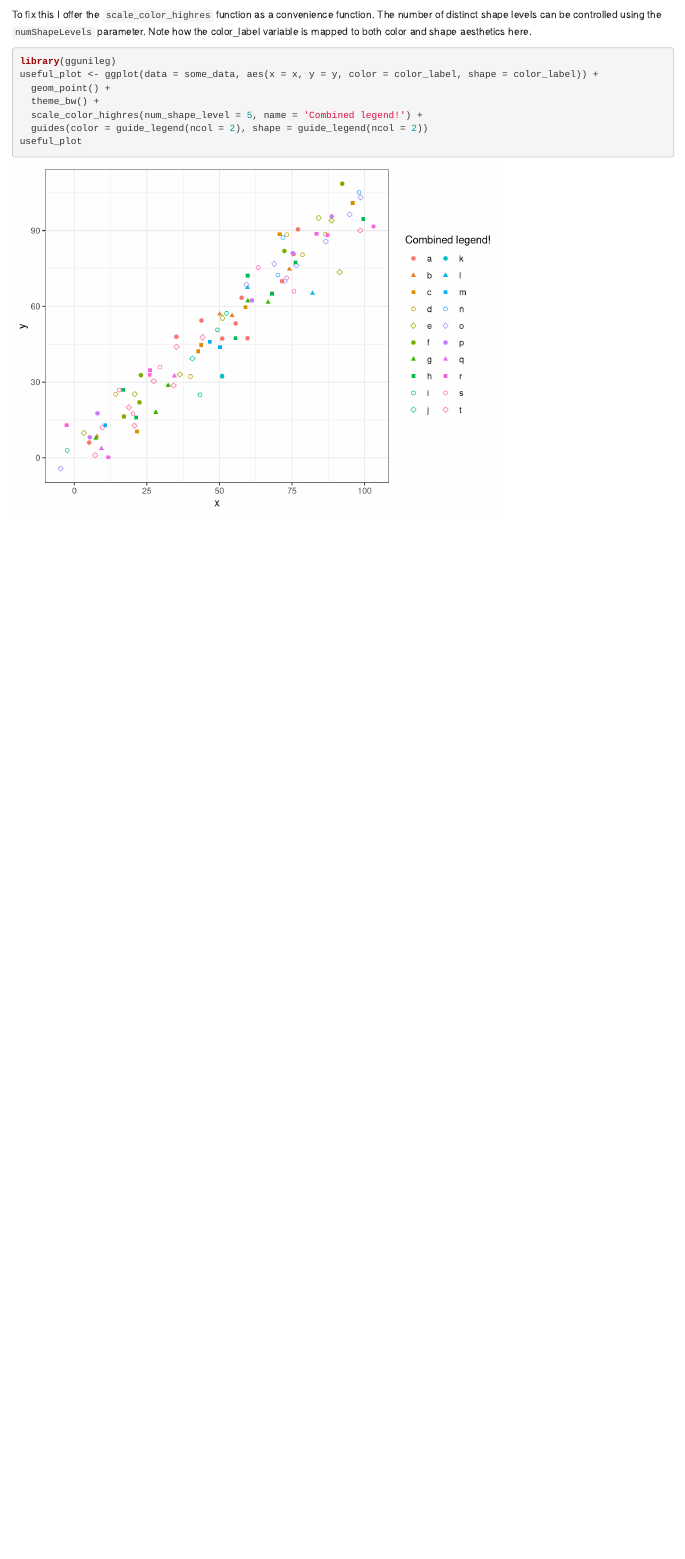
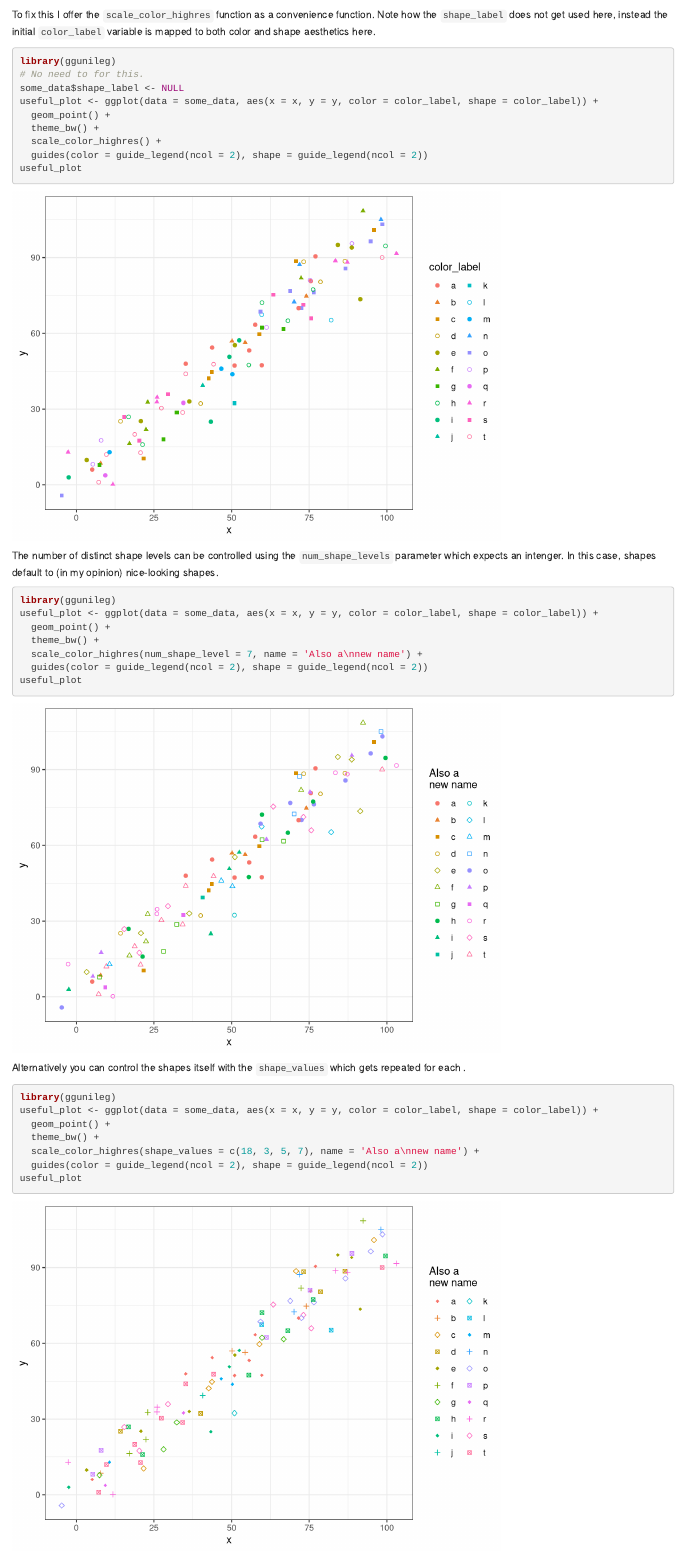
Before and after one commit to karchern/ggunileg, an R Markdown document (generateREADME.rmd): the page in a window 1100 px wide, from 1460 px down. Rendered offline with R 4.5, knitr and Pandoc, with nearby package versions; code that draws random numbers runs with fixed seeds of ours.

Commit message:
updating README

````diff
--- a/generateREADME.rmd
+++ b/generateREADME.rmd
@@ -23,14 +23,41 @@ still_bad_plot <- ggplot(data = some_data, aes(x = x, y = y, color = color_label
 still_bad_plot
 ```
 
-To fix this I offer the `scale_color_highres` function as a convenience function. The number of distinct shape levels can be controlled using the `numShapeLevels` parameter. Note how the color_label variable is mapped to both color and shape aesthetics here.
+To fix this I offer the `scale_color_highres` function as a convenience function.
+Note how the `shape_label` does not get used here, instead the initial `color_label` variable is mapped to both color and shape aesthetics here.
+
+```{r}
+library(ggunileg)
+# No need to for this.
+some_data$shape_label <- NULL
+useful_plot <- ggplot(data = some_data, aes(x = x, y = y, color = color_label, shape = color_label)) +
+  geom_point() +
+  theme_bw() +
+  scale_color_highres() +
+  guides(color = guide_legend(ncol = 2), shape = guide_legend(ncol = 2))
+useful_plot
+```
+
+The number of distinct shape levels can be controlled using the `num_shape_levels` parameter which expects an intenger. In this case, shapes default to (in my opinion) nice-looking shapes.
 
 ```{r}
 library(ggunileg)
 useful_plot <- ggplot(data = some_data, aes(x = x, y = y, color = color_label, shape = color_label)) +
   geom_point() +
   theme_bw() +
-  scale_color_highres(num_shape_level = 5, name = 'Combined legend!') +
+  scale_color_highres(num_shape_level = 7, name = 'Also a\nnew name') +
+  guides(color = guide_legend(ncol = 2), shape = guide_legend(ncol = 2))
+useful_plot
+```
+
+Alternatively you can control the shapes itself with the `shape_values` which gets repeated for each .
+
+```{r}
+library(ggunileg)
+useful_plot <- ggplot(data = some_data, aes(x = x, y = y, color = color_label, shape = color_label)) +
+  geom_point() +
+  theme_bw() +
+  scale_color_highres(shape_values = c(18, 3, 5, 7), name = 'Also a\nnew name') +
   guides(color = guide_legend(ncol = 2), shape = guide_legend(ncol = 2))
 useful_plot
 ```
````
Also changed, not shown: README.html, README.md, README_files/figure-gfm/unnamed-chunk-1-1.png, README_files/figure-gfm/unnamed-chunk-2-1.png, README_files/figure-gfm/unnamed-chunk-3-1.png, README_files/figure-gfm/unnamed-chunk-4-1.png (added), README_files/figure-gfm/unnamed-chunk-5-1.png (added).
